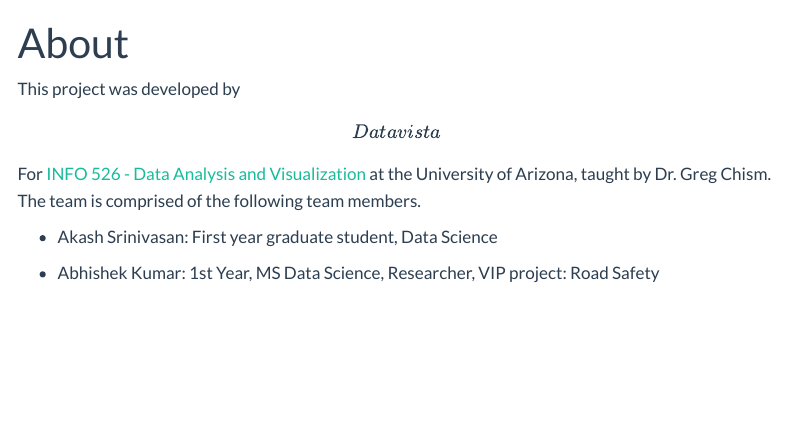
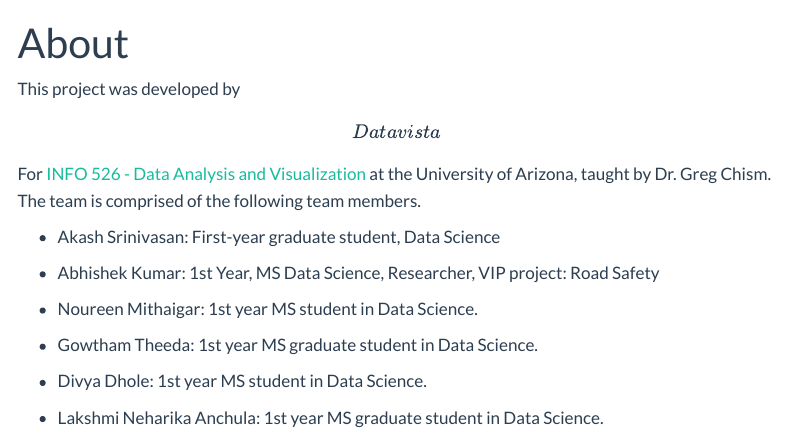
Before and after one commit to INFO-526-S24/project-final-Datavista, a Quarto document (about.qmd): the page in a window 1100 px wide, from its top. Rendered offline with R 4.5, knitr and Pandoc in place of Quarto, with nearby package versions; menus at the side of the page are left out.

Commit message:
Update about.qmd

```diff
--- a/about.qmd
+++ b/about.qmd
@@ -6,6 +6,14 @@ editor: visual
 
 This project was developed by **\[Datavista\]** For [INFO 526 - Data Analysis and Visualization](https://datavizaz.org/) at the University of Arizona, taught by Dr. Greg Chism. The team is comprised of the following team members.
 
--   Akash Srinivasan: First year graduate student, Data Science
+-   Akash Srinivasan: First-year graduate student, Data Science
 
 -   Abhishek Kumar: 1st Year, MS Data Science, Researcher, VIP project: Road Safety
+
+-   Noureen Mithaigar: 1st year MS student in Data Science.
+
+-   Gowtham Theeda: 1st year MS  graduate student in Data Science.
+
+-   Divya Dhole: 1st year MS student in Data Science.
+
+-   Lakshmi Neharika Anchula: 1st year MS  graduate student in Data Science.
```
